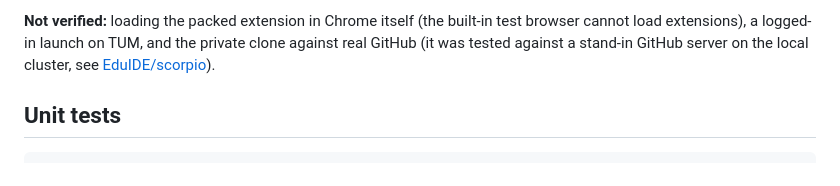
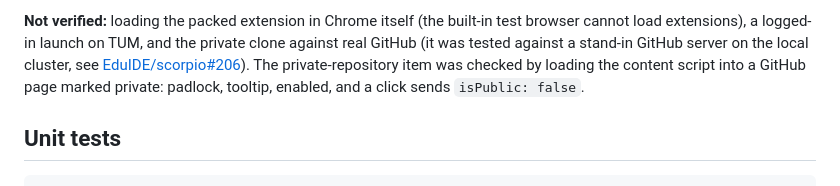
Before and after one commit to EduIDE/EduIDE-Browser-Extension, a Markdown page: README.md, the part around the change. GitHub-like rendering.

Commit message:
README: link the Scorpio PR that the private clone depends on
Co-Authored-By: Claude Opus 5.5 <noreply@anthropic.com>

```diff
--- a/README.md
+++ b/README.md
@@ -164,7 +164,9 @@ reopens your first repository's session when you open a second one with the same
 
 **Not verified:** loading the packed extension in Chrome itself (the built-in test browser cannot load extensions), a
 logged-in launch on TUM, and the private clone against real GitHub (it was tested against a stand-in GitHub server on
-the local cluster, see [EduIDE/scorpio](https://github.com/EduIDE/scorpio)).
+the local cluster, see [EduIDE/scorpio#206](https://github.com/EduIDE/scorpio/pull/206)). The private-repository
+item was checked by loading the content script into a GitHub page marked private: padlock, tooltip, enabled, and a
+click sends `isPublic: false`.
 
 ## Unit tests
 
```
